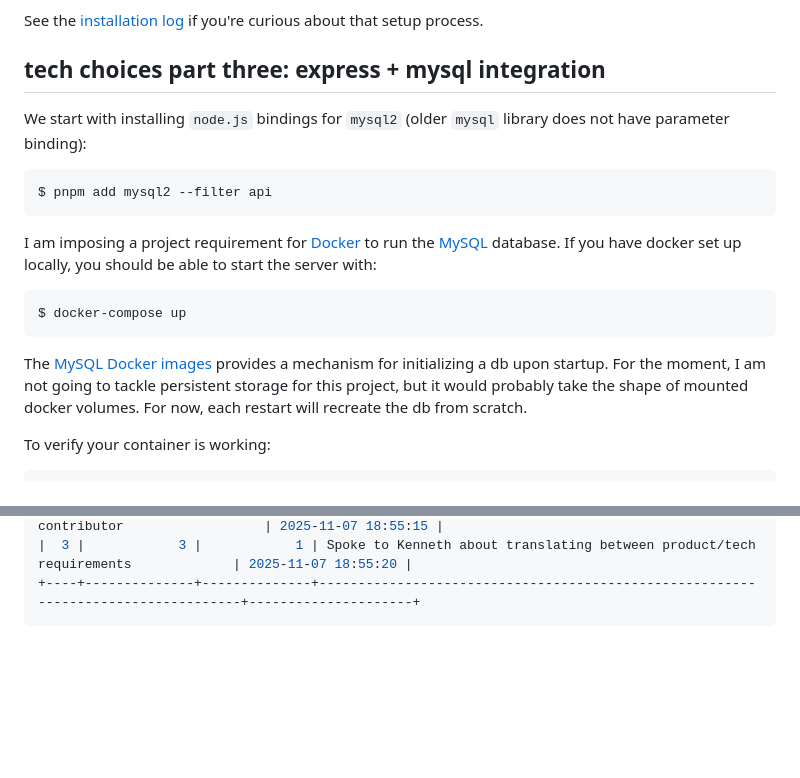
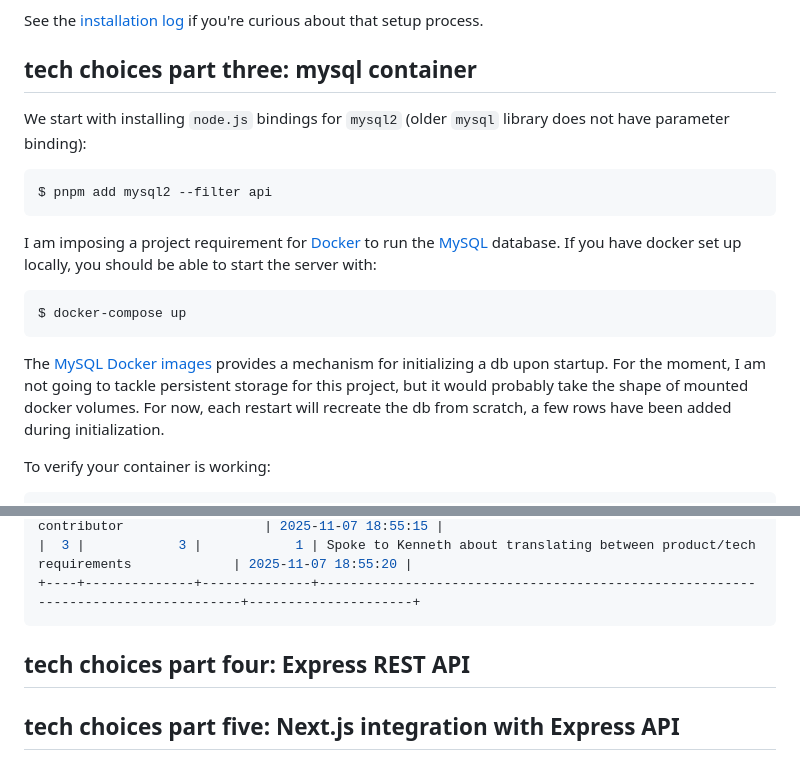
Before and after one commit to kennethd/empower-canvasser, a Markdown page: README.md, 2 parts joined by grey strips. GitHub-like rendering; blank space fills up the shorter version.

Commit message:
README.md headers for remaining 2 tasks

````diff
--- a/README.md
+++ b/README.md
@@ -84,7 +84,7 @@ functional linter.
 
 See the [installation log](INSTALL.md) if you're curious about that setup process.
 
-## tech choices part three: express + mysql integration
+## tech choices part three: mysql container
 We start with installing `node.js` bindings for `mysql2` (older `mysql` library does not have parameter binding):
 ```sh
 $ pnpm add mysql2 --filter api
@@ -99,7 +99,8 @@ $ docker-compose up
 The [MySQL Docker images](https://hub.docker.com/_/mysql/) provides a mechanism
 for initializing a db upon startup.  For the moment, I am not going to tackle
 persistent storage for this project, but it would probably take the shape of
-mounted docker volumes.  For now, each restart will recreate the db from scratch.
+mounted docker volumes.  For now, each restart will recreate the db from scratch,
+a few rows have been added during initialization.
 
 To verify your container is working:
 ```sh
@@ -113,3 +114,8 @@ Enter password:
 |  3 |            3 |            1 | Spoke to Kenneth about translating between product/tech requirements             | 2025-11-07 18:55:20 |
 +----+--------------+--------------+----------------------------------------------------------------------------------+---------------------+
 ```
+
+## tech choices part four: Express REST API
+
+
+## tech choices part five: Next.js integration with Express API
````
